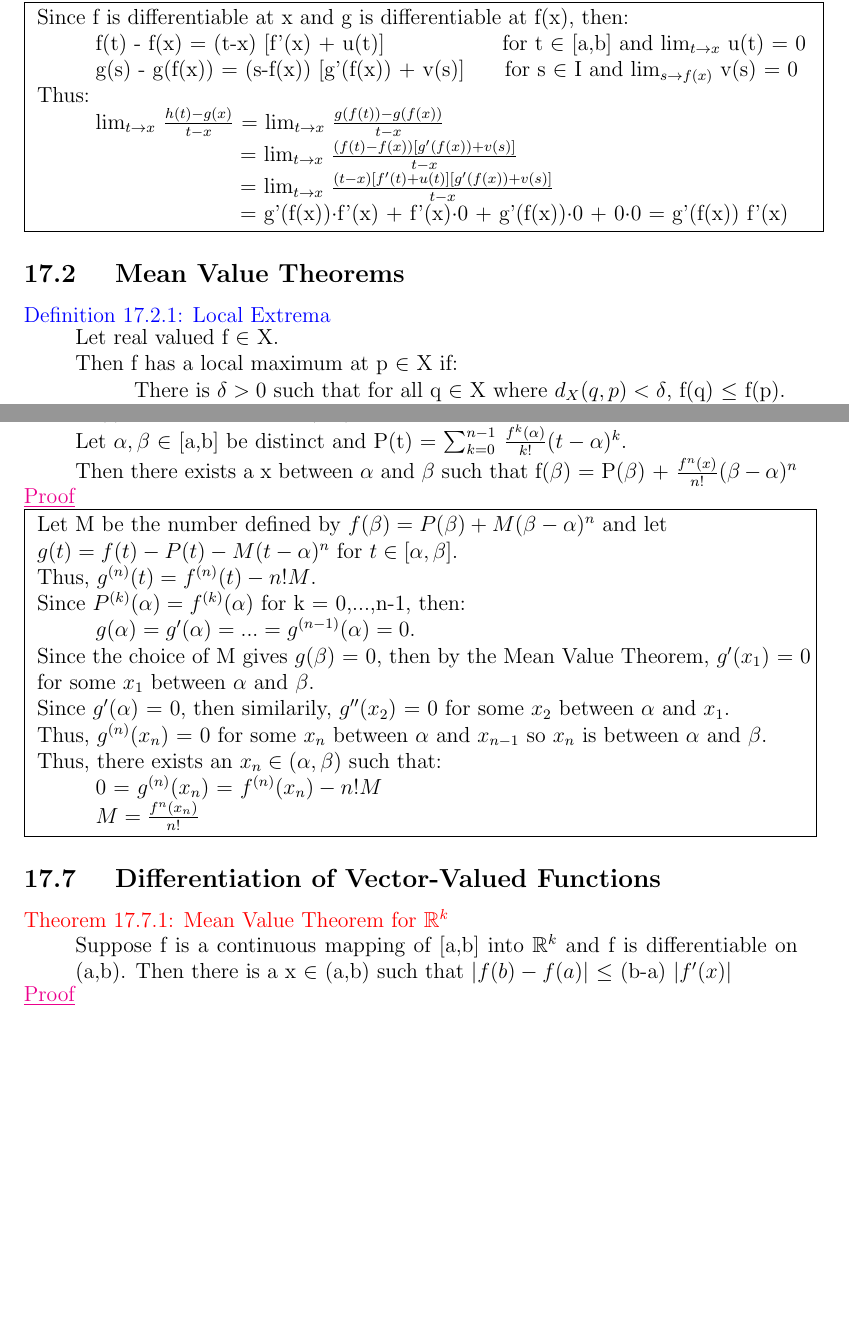
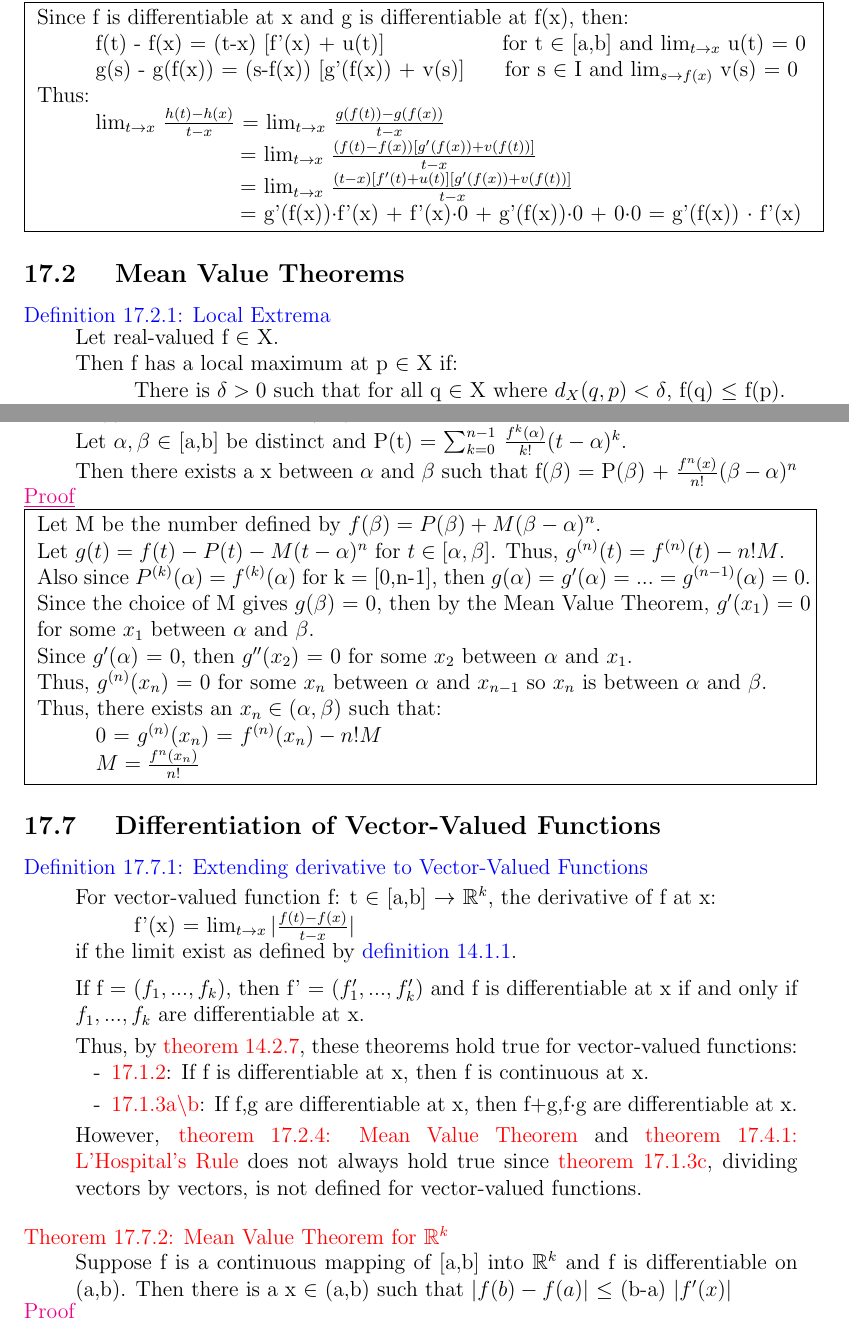
Before and after one commit to AzureAmber/Real-Analysis, a LaTeX document (main.tex, which reads Content/C17.tex): two parts of pages 57 and 60 of 61 before the commit and two parts of pages 58 and 61 of 62 after it, joined at a grey line, cut so that both start at the same text, the shorter picture padded with empty space. Compiled offline with pdfLaTeX.

```diff
--- a/Content/C17.tex
+++ b/Content/C17.tex
@@ -144,19 +144,19 @@
         Thus:
 
         \hspace{1cm}
-        $\lim_{t \rightarrow x}$ $\frac{h(t) - g(x)}{t - x}$
+        $\lim_{t \rightarrow x}$ $\frac{h(t) - h(x)}{t - x}$
         = $\lim_{t \rightarrow x}$ $\frac{g(f(t)) - g(f(x))}{t - x}$
 
         \hspace{3.8cm}
-        = $\lim_{t \rightarrow x}$ $\frac{(f(t) - f(x))[g'(f(x)) + v(s)]}{t - x}$
+        = $\lim_{t \rightarrow x}$ $\frac{(f(t) - f(x))[g'(f(x)) + v(f(t))]}{t - x}$
 
         \hspace{3.8cm}
         = $\lim_{t \rightarrow x}$ $\frac{(t-x) [f'(t) + u(t)]
-                                                [g'(f(x)) + v(s)]}{t - x}$
+                                                [g'(f(x)) + v(f(t))]}{t - x}$
 
         \hspace{3.8cm}
         = g'(f(x))$\cdot$f'(x) + f'(x)$\cdot$0 + g'(f(x))$\cdot$0 + 0$\cdot$0
-        = g'(f(x)) f'(x)
+        = g'(f(x)) $\cdot$ f'(x)
     \end{minipage} }
 
 
@@ -472,22 +474,18 @@
     \fbox{
     \begin{minipage}{15cm}
         Let M be the number defined by
-        $f(\beta) = P(\beta) + M(\beta - \alpha)^n$
-        and let
+        $f(\beta) = P(\beta) + M(\beta - \alpha)^n$.
 
-        $g(t) = f(t) - P(t) - M(t- \alpha)^n$ for $t \in [\alpha,\beta]$.
-
+        Let $g(t) = f(t) - P(t) - M(t- \alpha)^n$ for $t \in [\alpha,\beta]$.
         Thus, $g^{(n)}(t) = f^{(n)}(t) - n!M$.
 
-        Since $P^{(k)}(\alpha) = f^{(k)}(\alpha)$ for k = 0,...,n-1, then:
-
-        \hspace{1cm}
+        Also since $P^{(k)}(\alpha) = f^{(k)}(\alpha)$ for k = [0,n-1], then
         $g(\alpha) = g'(\alpha) = ... = g^{(n-1)}(\alpha) = 0$.
 
         Since the choice of M gives $g(\beta)$ = 0, then by the Mean Value Theorem,
         $g'(x_1)$ = 0 for some $x_1$ between $\alpha$ and $\beta$.
 
-        Since $g'(\alpha)$ = 0, then similarily, $g''(x_2)$ = 0
+        Since $g'(\alpha)$ = 0, then $g''(x_2)$ = 0
         for some $x_2$ between $\alpha$ and $x_1$.
 
         Thus, $g^{(n)}(x_n)$ = 0 for some $x_n$ between $\alpha$ and $x_{n-1}$
@@ -508,7 +506,48 @@
 
 \subsection{ Differentiation of Vector-Valued Functions }
 
-{ \color{red} Theorem 17.7.1: Mean Value Theorem for $\mathbb{R}^k$ }
+{ \color{blue} Definition 17.7.1: Extending derivative to Vector-Valued Functions }
+
+    \begin{adjustbox}{minipage=14cm, right, vspace=0.1cm 0cm}
+        For vector-valued function f: t $\in$ [a,b] $\rightarrow$ $\mathbb{R}^k$,
+        the derivative of f at x:
+
+        \hspace{1cm}
+        f'(x) = $\lim_{t \rightarrow x} |\frac{f(t)-f(x)}{t-x}|$
+
+        if the limit exist as defined by {\color{blue} definition 14.1.1}.
+
+        \vspace{0.2cm}
+
+        If f = ($f_1, ... , f_k$), then f' = ($f_1', ... , f_k'$)
+        and f is differentiable at x if and only if $f_1, ... , f_k$ are
+        differentiable at x.
+
+        \vspace{0.1cm}
+
+        Thus, by {\color{red} theorem 14.2.7}, these theorems hold true
+        for vector-valued functions:
+
+        \begin{enumerate}[label=-, leftmargin=0.7cm, itemsep=0.1cm]
+            \item {\color{red} 17.1.2}:
+                If f is differentiable at x, then f is continuous at x.
+
+            \item {\color{red} 17.1.3a$\backslash$b}:
+                If f,g are differentiable at x, then f+g,f$\cdot$g
+                are differentiable at x.
+        \end{enumerate}
+
+        \vspace{0.1cm}
+
+        However, {\color{red} theorem 17.2.4: Mean Value Theorem}
+        and {\color{red} theorem 17.4.1: L'Hospital's Rule}
+        does not always hold true since {\color{red} theorem 17.1.3c},
+        dividing vectors by vectors, is not defined for vector-valued functions.
+    \end{adjustbox}
+
+    \vspace{0.5cm}
+
+{ \color{red} Theorem 17.7.2: Mean Value Theorem for $\mathbb{R}^k$ }
 
     \begin{adjustbox}{minipage=14cm, right, vspace=0.1cm 0cm}
         Suppose f is a continuous mapping of [a,b] into $\mathbb{R}^k$
```
Also changed, not shown: Content/C15.tex (+11 -6 lines), Content/C16.tex (+1 -1 lines), Images/15.1.2.png (added), main.pdf, Content/C17.tex (26 more changed lines), 7 other files.
